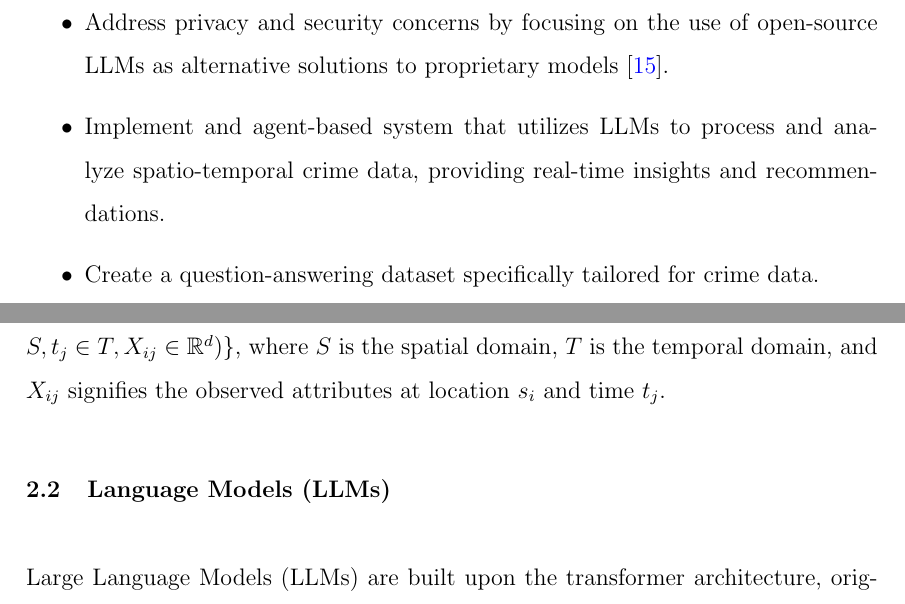
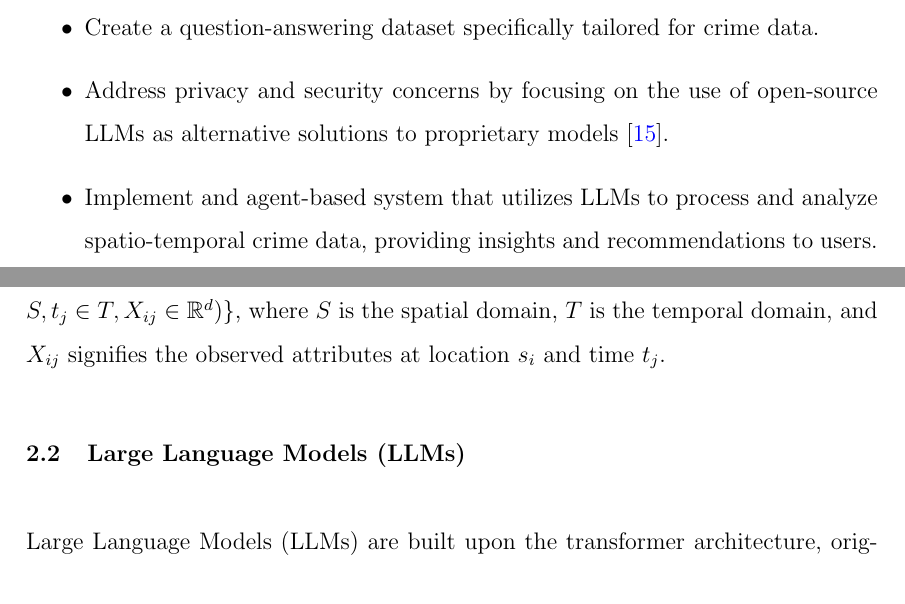
Before and after one commit to jeremy-jmc/utec-tesis, a LaTeX thesis (doc/main.tex, which reads doc/secciones/capitulo1.tex, doc/secciones/introduccion.tex): two parts of pages 6 and 7 of 49, joined at a grey line, cut so that both start at the same text. Compiled offline with pdfLaTeX.

Commit message:
minimal changes

```diff
--- a/doc/secciones/capitulo1.tex
+++ b/doc/secciones/capitulo1.tex
@@ -22,7 +22,7 @@ The spatio-temporal data can be formalized as a tuple $ST = \{ (s_i, t_j, X_{ij}
 
 
 
-\section{Language Models (LLMs)}
+\section{Large Language Models (LLMs)}
 % BERT
 
 Large Language Models (LLMs) are built upon the transformer architecture, originally introduced by \cite{vaswani2023attentionneed}. This architecture revolutionized natural language processing (NLP) by replacing recurrent neural networks (RNNs) with self-attention mechanisms, enabling models to process entire sequences in parallel rather than sequentially.
--- a/doc/secciones/introduccion.tex
+++ b/doc/secciones/introduccion.tex
@@ -65,8 +65,8 @@ To develop an chat-based system that leverages LLMs to enhance crime prevention
 \subsection{Specific Objectives}
 \begin{itemize}
     \item Design and implement a chat-based interface that allows users to query crime data and receive both textual and visual feedback.
+    \item Create a question-answering dataset specifically tailored for crime data.
     \item Address privacy and security concerns by focusing on the use of open-source LLMs as alternative solutions to proprietary models \cite{Temsah2025DeepSeek}.
-    \item Implement and agent-based system that utilizes LLMs to process and analyze spatio-temporal crime data, providing real-time insights and recommendations.
-    \item Create a question-answering dataset specifically tailored for crime data.
+    \item Implement and agent-based system that utilizes LLMs to process and analyze spatio-temporal crime data, providing insights and recommendations to users.
     % \item Lay the groundwork for future research on advanced LLM-based analyses, such as prediction, topological analysis, and clustering.
 \end{itemize}
```
